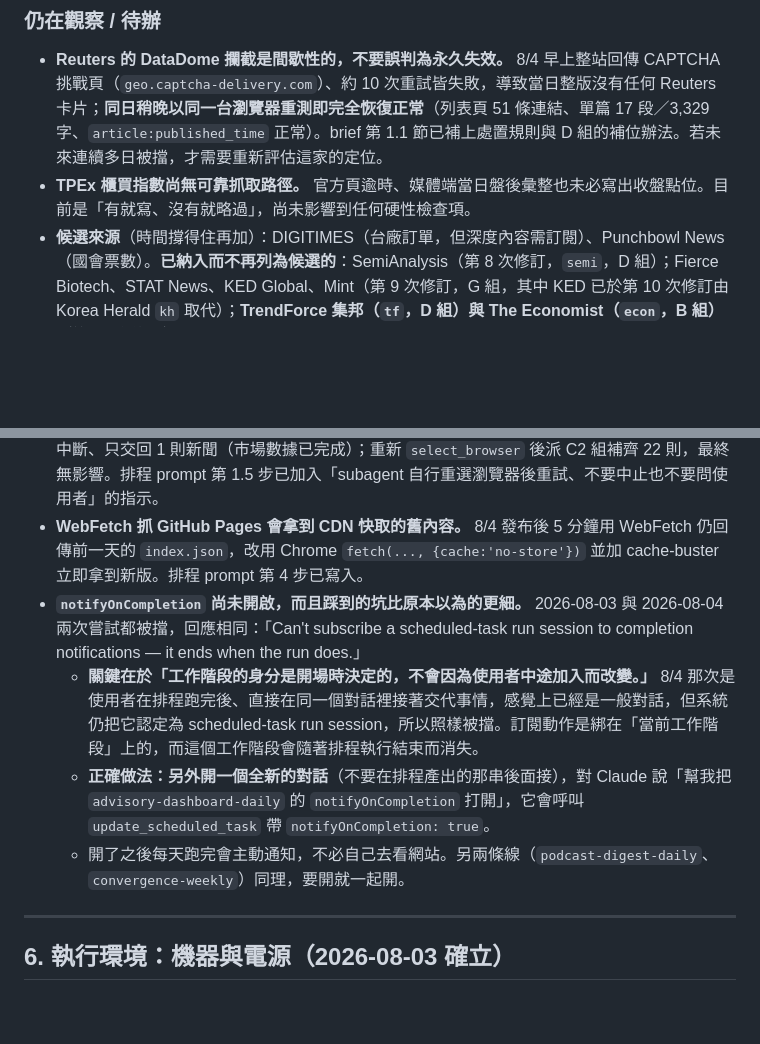
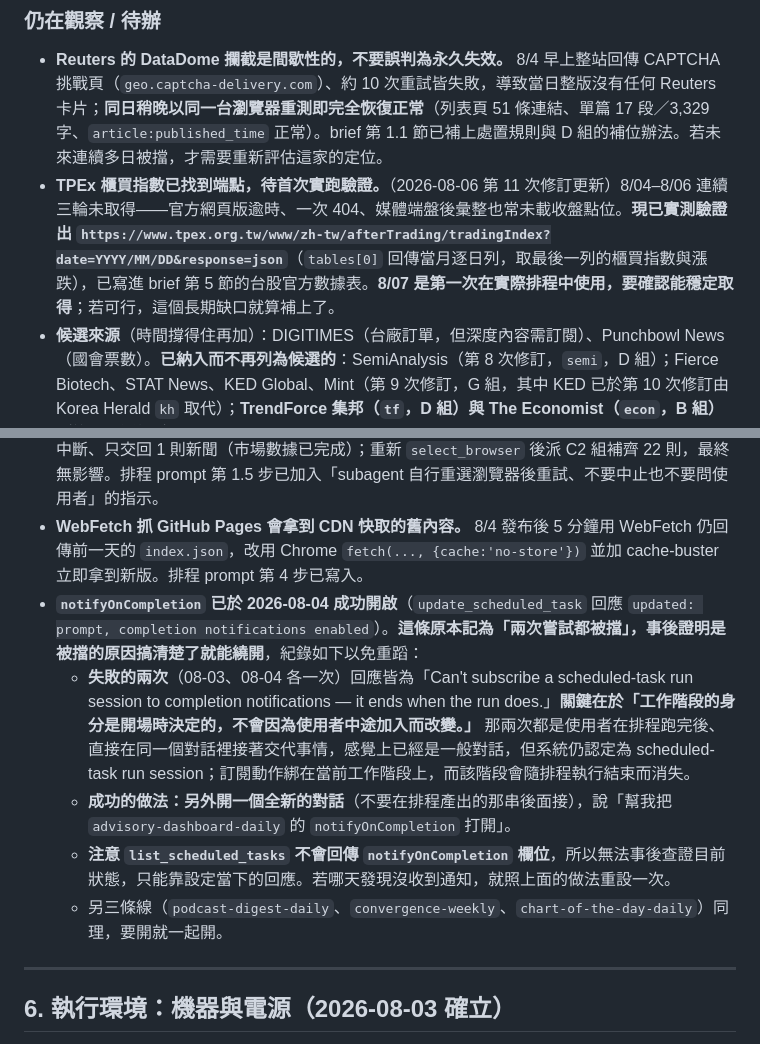
Before and after one commit to GunDamnBoy/advisory-knowledge-hub, a Markdown page: MAINTENANCE.md, 2 parts joined by grey strips. Drawn GitHub-style; blank space fills up the shorter version.

Commit message:
chore: update 2026-08-06 14:25

```diff
--- a/MAINTENANCE.md
+++ b/MAINTENANCE.md
@@ -129,7 +129,7 @@
 ### 仍在觀察 / 待辦
 
 - **Reuters 的 DataDome 攔截是間歇性的，不要誤判為永久失效。** 8/4 早上整站回傳 CAPTCHA 挑戰頁（`geo.captcha-delivery.com`）、約 10 次重試皆失敗，導致當日整版沒有任何 Reuters 卡片；**同日稍晚以同一台瀏覽器重測即完全恢復正常**（列表頁 51 條連結、單篇 17 段／3,329 字、`article:published_time` 正常）。brief 第 1.1 節已補上處置規則與 D 組的補位辦法。若未來連續多日被擋，才需要重新評估這家的定位。
-- **TPEx 櫃買指數尚無可靠抓取路徑。** 官方頁逾時、媒體端當日盤後彙整也未必寫出收盤點位。目前是「有就寫、沒有就略過」，尚未影響到任何硬性檢查項。
+- **TPEx 櫃買指數已找到端點，待首次實跑驗證。**（2026-08-06 第 11 次修訂更新）8/04–8/06 連續三輪未取得——官方網頁版逾時、一次 404、媒體端盤後彙整也常未載收盤點位。**現已實測驗證出 `https://www.tpex.org.tw/www/zh-tw/afterTrading/tradingIndex?date=YYYY/MM/DD&response=json`**（`tables[0]` 回傳當月逐日列，取最後一列的櫃買指數與漲跌），已寫進 brief 第 5 節的台股官方數據表。**8/07 是第一次在實際排程中使用，要確認能穩定取得**；若可行，這個長期缺口就算補上了。
 - **候選來源**（時間撐得住再加）：DIGITIMES（台廠訂單，但深度內容需訂閱）、Punchbowl News（國會票數）。**已納入而不再列為候選的**：SemiAnalysis（第 8 次修訂，`semi`，D 組）；Fierce Biotech、STAT News、KED Global、Mint（第 9 次修訂，G 組，其中 KED 已於第 10 次修訂由 Korea Herald `kh` 取代）；**TrendForce 集邦（`tf`，D 組）與 The Economist（`econ`，B 組）（第 12 次修訂）**。
 - **Barron's 處於留任觀察期（2026-08-06 起）。** 使用者原本要移除它，檢視後決定先留——**它並不是讀不到**（8/06 實測 8 篇中 7 篇完整，六天累計 27 則、在 8/06 的 23 個來源裡排第 7），問題是**連續三次以不同形式製造「看起來像被擋」的誤判**：8/03 用導覽列 Sign In 判斷、8/05 選擇器沒對上（2 段／419 字）、8/06 等待 4 秒不足（2 段／318 字，補等 5 秒變 10 段／2,563 字）。三個坑都已於第 11 次修訂補上（輪詢讀法、`p[class*="Paragraph"]`、`meta[name="article.published"]`）。**觀察判準寫在排程 prompt 第 5 步：新讀法下是否還會出現「看起來像被擋」的情況。** 若一週內不再發生就正式留任，若仍反覆就移除——**移除時 `barrons` 徽章的 CSS、`BADGE`、`SRCOK` 都要保留**（27 則歷史卡片要渲染），只從 `SRCBAR` 拿掉，作法同 `ked`。
 - **本知識庫是下游兩份報告的上游資料庫**：每週日 21:30 的 `convergence-weekly`（主題匯流訊號報）與每月的 House View。**第 9 次修訂的十五組結構是對照台新投顧全策組 House View 的章節訂出來的**（能源／利率／美股／科技／信用／歐日中／黃金＋策略頁區域展望）。日後若 House View 的章節調整，知識庫的子類別要跟著校準——**反過來說，不要為了知識庫版面好看而新增下游用不到的子類別。**
@@ -137,10 +137,11 @@
 - **HOME 的 deviceId 若因重裝 Chrome 或換設定檔而改變**，brief 第 6 節寫死的那一行會失效，需要更新。（2026-08-04 實測：`list_connected_browsers` 只剩 HOME 一台；另注意回傳的 `name` 在同一場對話中曾先後顯示為 Browser 1 與 Browser 2，**`name` 完全不可作為判斷依據，只認 deviceId**。）
 - **subagent 偶發「Multiple Chrome browsers are connected」並流失分頁。** 8/4 的 C 組因此中斷、只交回 1 則新聞（市場數據已完成）；重新 `select_browser` 後派 C2 組補齊 22 則，最終無影響。排程 prompt 第 1.5 步已加入「subagent 自行重選瀏覽器後重試、不要中止也不要問使用者」的指示。
 - **WebFetch 抓 GitHub Pages 會拿到 CDN 快取的舊內容。** 8/4 發布後 5 分鐘用 WebFetch 仍回傳前一天的 `index.json`，改用 Chrome `fetch(..., {cache:'no-store'})` 並加 cache-buster 立即拿到新版。排程 prompt 第 4 步已寫入。
-- **`notifyOnCompletion` 尚未開啟，而且踩到的坑比原本以為的更細。** 2026-08-03 與 2026-08-04 兩次嘗試都被擋，回應相同：「Can't subscribe a scheduled-task run session to completion notifications — it ends when the run does.」
-  - **關鍵在於「工作階段的身分是開場時決定的，不會因為使用者中途加入而改變。」** 8/4 那次是使用者在排程跑完後、直接在同一個對話裡接著交代事情，感覺上已經是一般對話，但系統仍把它認定為 scheduled-task run session，所以照樣被擋。訂閱動作是綁在「當前工作階段」上的，而這個工作階段會隨著排程執行結束而消失。
-  - **正確做法：另外開一個全新的對話**（不要在排程產出的那串後面接），對 Claude 說「幫我把 `advisory-dashboard-daily` 的 `notifyOnCompletion` 打開」，它會呼叫 `update_scheduled_task` 帶 `notifyOnCompletion: true`。
-  - 開了之後每天跑完會主動通知，不必自己去看網站。另兩條線（`podcast-digest-daily`、`convergence-weekly`）同理，要開就一起開。
+- **`notifyOnCompletion` 已於 2026-08-04 成功開啟**（`update_scheduled_task` 回應 `updated: prompt, completion notifications enabled`）。**這條原本記為「兩次嘗試都被擋」，事後證明是被擋的原因搞清楚了就能繞開**，紀錄如下以免重蹈：
+  - **失敗的兩次**（08-03、08-04 各一次）回應皆為「Can't subscribe a scheduled-task run session to completion notifications — it ends when the run does.」**關鍵在於「工作階段的身分是開場時決定的，不會因為使用者中途加入而改變。」** 那兩次都是使用者在排程跑完後、直接在同一個對話裡接著交代事情，感覺上已經是一般對話，但系統仍認定為 scheduled-task run session；訂閱動作綁在當前工作階段上，而該階段會隨排程執行結束而消失。
+  - **成功的做法：另外開一個全新的對話**（不要在排程產出的那串後面接），說「幫我把 `advisory-dashboard-daily` 的 `notifyOnCompletion` 打開」。
+  - **注意 `list_scheduled_tasks` 不會回傳 `notifyOnCompletion` 欄位**，所以無法事後查證目前狀態，只能靠設定當下的回應。若哪天發現沒收到通知，就照上面的做法重設一次。
+  - 另三條線（`podcast-digest-daily`、`convergence-weekly`、`chart-of-the-day-daily`）同理，要開就一起開。
 
 ---
 
```
